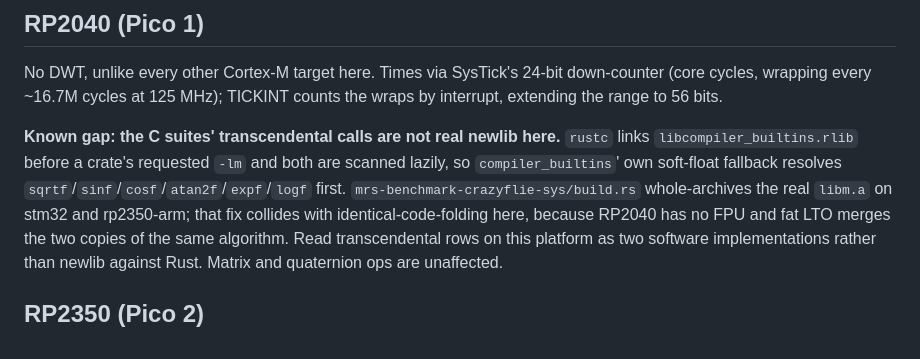
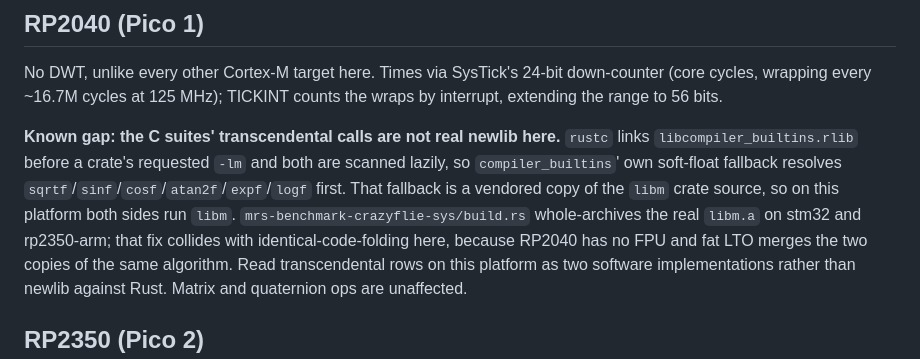
Before and after one commit to IMRCLab/embedded-math-benchmark-rs, a Markdown page: docs/platforms.md, the part around the change. Rendered like a GitHub page.

```diff
--- a/docs/platforms.md
+++ b/docs/platforms.md
@@ -24,7 +24,7 @@ the range to 56 bits.
 **Known gap: the C suites' transcendental calls are not real newlib here.** `rustc` links
 `libcompiler_builtins.rlib` before a crate's requested `-lm` and both are scanned lazily, so
 `compiler_builtins`' own soft-float fallback resolves `sqrtf`/`sinf`/`cosf`/`atan2f`/`expf`/`logf`
-first. `mrs-benchmark-crazyflie-sys/build.rs` whole-archives the real `libm.a` on stm32 and
+first. That fallback is a vendored copy of the `libm` crate source, so on this platform both sides run `libm`. `mrs-benchmark-crazyflie-sys/build.rs` whole-archives the real `libm.a` on stm32 and
 rp2350-arm; that fix collides with identical-code-folding here, because RP2040 has no FPU and fat
 LTO merges the two copies of the same algorithm. Read transcendental rows on this platform as two
 software implementations rather than newlib against Rust. Matrix and quaternion ops are unaffected.
```
Also changed, not shown: docs/build-profiles.md (+1 -1 lines), docs/task-categories.md (+12 -5 lines).
